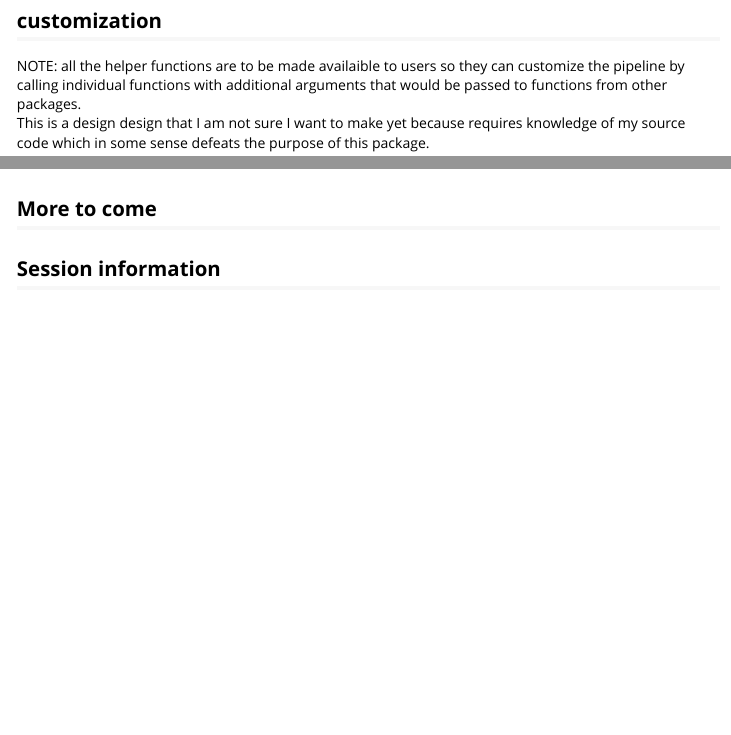
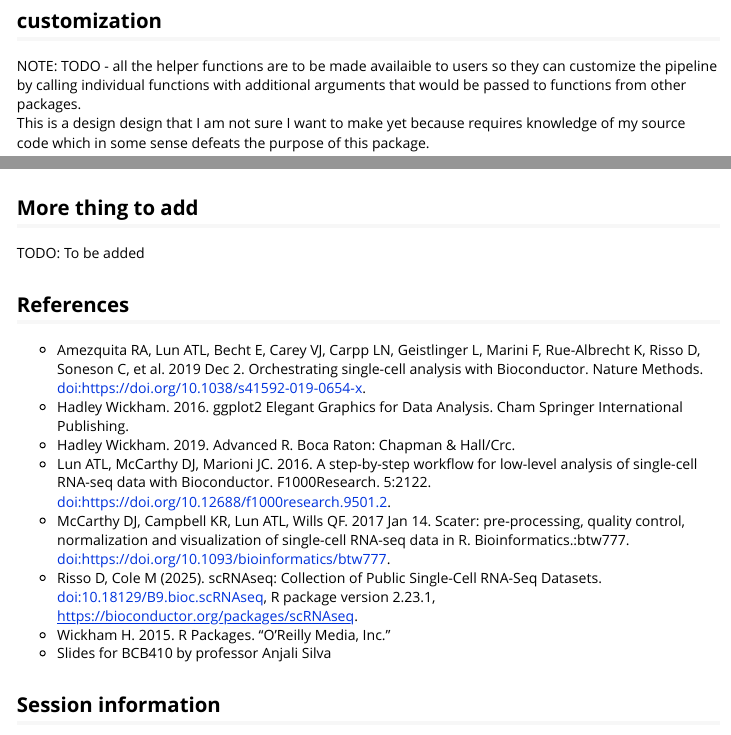
Before and after one commit to ArhanUofT/scPipeVis, an R Markdown document (vignettes/Introduction-to-scPipeVis.Rmd): the page in a window 1100 px wide, from 2260 px down, and a second part further down, joined at a grey line. Rendered offline with R 4.5, knitr and Pandoc, with nearby package versions; some code elsewhere in the file could not run offline; long lines of code are wrapped.

Commit message:
references added to vignette

````diff
--- a/vignettes/Introduction-to-scPipeVis.Rmd
+++ b/vignettes/Introduction-to-scPipeVis.Rmd
@@ -90,6 +90,6 @@ visualise_pipeline(sce_processed)
 ```
 
 ## customization
-NOTE: all the helper functions are to be made availaible to users so they can customize the pipeline by calling individual functions with additional arguments that would be passed to functions from other packages.\
+NOTE: TODO - all the helper functions are to be made availaible to users so they can customize the pipeline by calling individual functions with additional arguments that would be passed to functions from other packages.\
 This is a design design that I am not sure I want to make yet because requires knowledge of my source code which in some sense defeats the purpose of this package.
 
@@ -99,8 +99,19 @@ saveRDS(sce_processed, file = "sce_processed.rds")
 sce_reloaded <- readRDS("sce_processed.rds")
 ```
 
+## More thing to add
+TODO: To be added
 
-## More to come
+## References
+-   Amezquita RA, Lun ATL, Becht E, Carey VJ, Carpp LN, Geistlinger L, Marini F, Rue-Albrecht K, Risso D, Soneson C, et al. 2019 Dec 2. Orchestrating single-cell analysis with Bioconductor. Nature Methods. <doi:https://doi.org/10.1038/s41592-019-0654-x>.
+-   Hadley Wickham. 2016. ggplot2 Elegant Graphics for Data Analysis. Cham Springer International Publishing.
+-   Hadley Wickham. 2019. Advanced R. Boca Raton: Chapman & Hall/Crc.
+-   Lun ATL, McCarthy DJ, Marioni JC. 2016. A step-by-step workflow for low-level analysis of single-cell RNA-seq data with Bioconductor. F1000Research. 5:2122. <doi:https://doi.org/10.12688/f1000research.9501.2>.
+-   McCarthy DJ, Campbell KR, Lun ATL, Wills QF. 2017 Jan 14. Scater: pre-processing, quality control, normalization and visualization of single-cell RNA-seq data in R. Bioinformatics.:btw777. <doi:https://doi.org/10.1093/bioinformatics/btw777>.
+-   Risso D, Cole M (2025). scRNAseq: Collection of Public Single-Cell RNA-Seq Datasets. <doi:10.18129/B9.bioc.scRNAseq>, R package version 2.23.1, <https://bioconductor.org/packages/scRNAseq>.
+-   Wickham H. 2015. R Packages. “O’Reilly Media, Inc.”
+-   Slides for BCB410 by professor Anjali Silva
+
 
 ## Session information {.unnumbered}
 
````
Also changed, not shown: vignettes/Introduction-to-scPipeVis.Rmd (2 more changed lines).
